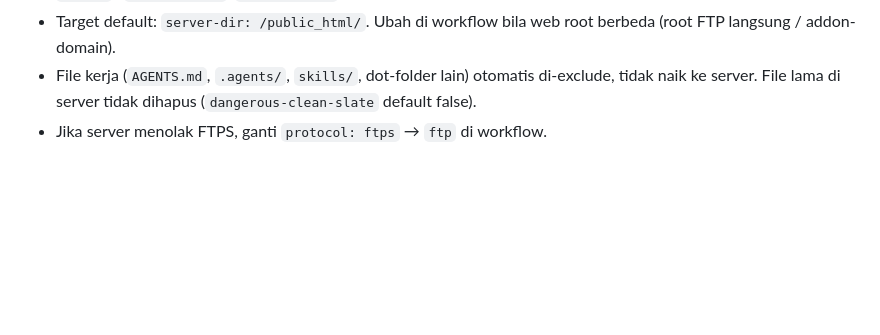
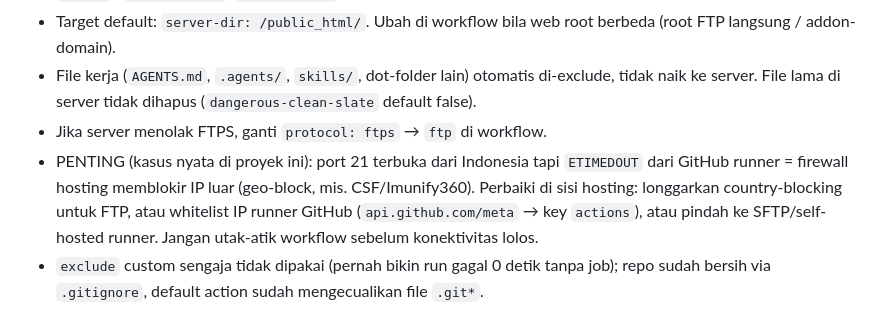
Before and after one commit to dittorahmat/siriusglobalid, a Markdown page: AGENTS.md, the part around the change. Drawn GitHub-style; blank space fills up the shorter version.

Commit message:
Docs: catat geo-block FTP + alasan tanpa exclude custom

```diff
--- a/AGENTS.md
+++ b/AGENTS.md
@@ -79,3 +79,12 @@ Pengecualian: perubahan non-frontend murni (`sitemap.xml`, `robots.txt`,
   di-exclude, tidak naik ke server. File lama di server tidak dihapus
   (`dangerous-clean-slate` default false).
 - Jika server menolak FTPS, ganti `protocol: ftps` → `ftp` di workflow.
+- PENTING (kasus nyata di proyek ini): port 21 terbuka dari Indonesia tapi
+  `ETIMEDOUT` dari GitHub runner = firewall hosting memblokir IP luar
+  (geo-block, mis. CSF/Imunify360). Perbaiki di sisi hosting: longgarkan
+  country-blocking untuk FTP, atau whitelist IP runner GitHub
+  (`api.github.com/meta` → key `actions`), atau pindah ke SFTP/self-hosted
+  runner. Jangan utak-atik workflow sebelum konektivitas lolos.
+- `exclude` custom sengaja tidak dipakai (pernah bikin run gagal 0 detik
+  tanpa job); repo sudah bersih via `.gitignore`, default action sudah
+  mengecualikan file `.git*`.
```
